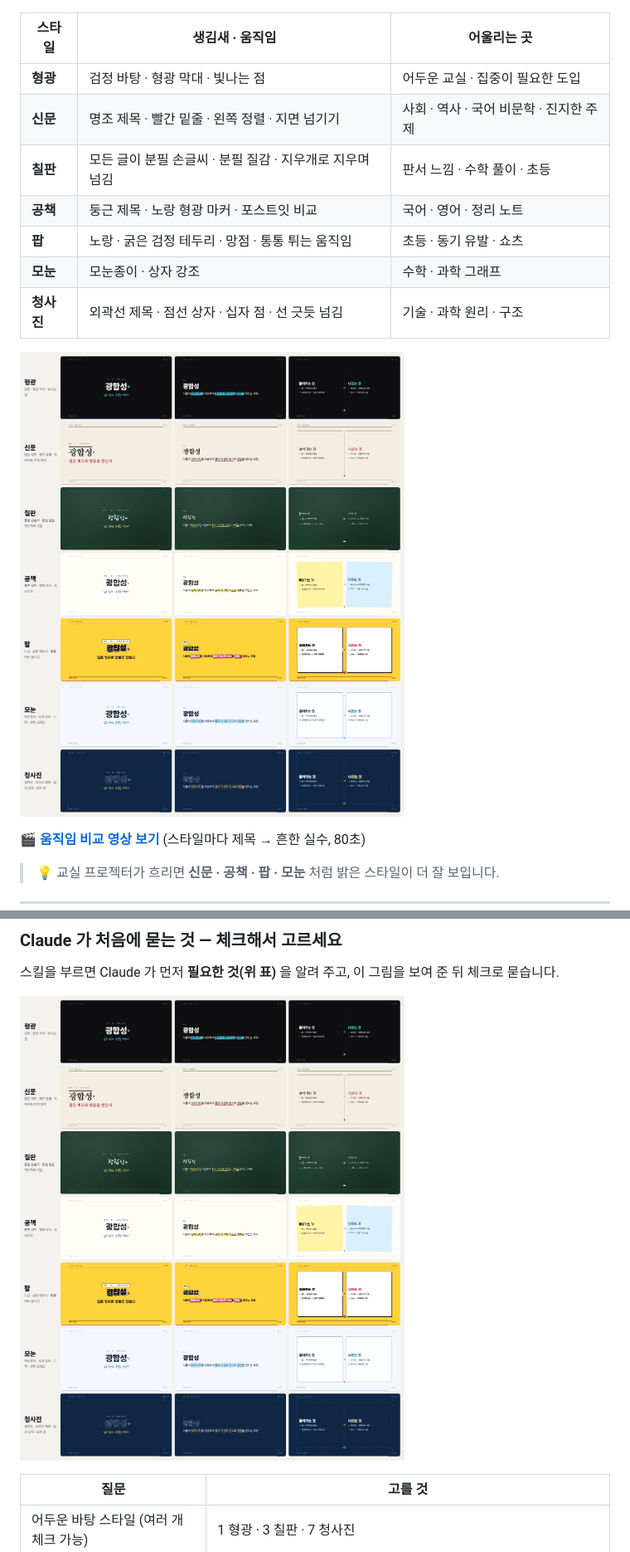
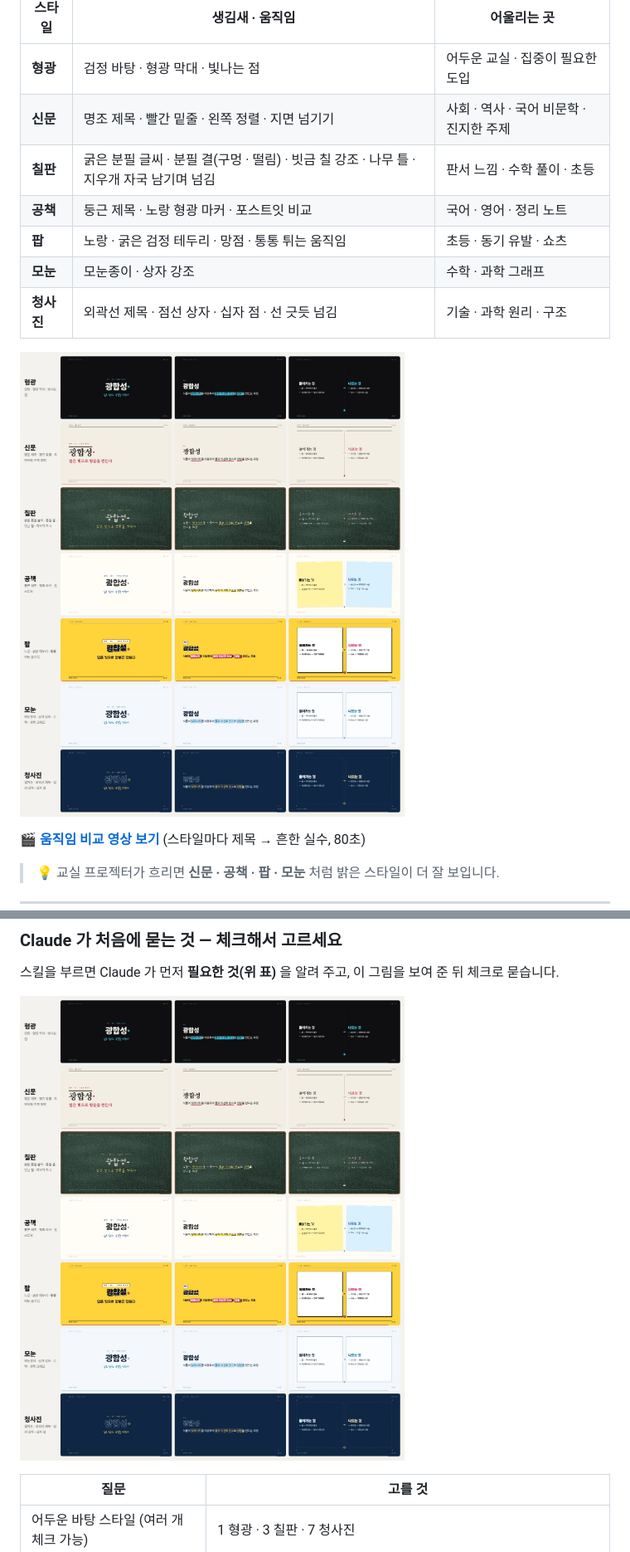
Before and after one commit to shineonyou1274/peace-graphics, a Markdown page: docs/시작하기.md, 2 parts joined by grey strips. Shown at 83% size. GitHub-like rendering; pictures changed too: docs/img/스타일7가지.jpg.

```diff
--- a/docs/시작하기.md
+++ b/docs/시작하기.md
@@ -87,7 +87,7 @@
 |---|---|---|
 | **형광** | 검정 바탕 · 형광 막대 · 빛나는 점 | 어두운 교실 · 집중이 필요한 도입 |
 | **신문** | 명조 제목 · 빨간 밑줄 · 왼쪽 정렬 · 지면 넘기기 | 사회 · 역사 · 국어 비문학 · 진지한 주제 |
-| **칠판** | 모든 글이 분필 손글씨 · 분필 질감 · 지우개로 지우며 넘김 | 판서 느낌 · 수학 풀이 · 초등 |
+| **칠판** | 굵은 분필 글씨 · 분필 결(구멍 · 떨림) · 빗금 칠 강조 · 나무 틀 · 지우개 자국 남기며 넘김 | 판서 느낌 · 수학 풀이 · 초등 |
 | **공책** | 둥근 제목 · 노랑 형광 마커 · 포스트잇 비교 | 국어 · 영어 · 정리 노트 |
 | **팝** | 노랑 · 굵은 검정 테두리 · 망점 · 통통 튀는 움직임 | 초등 · 동기 유발 · 쇼츠 |
 | **모눈** | 모눈종이 · 상자 강조 | 수학 · 과학 그래프 |
```
Also changed, not shown: NOTICE.md (+1 -1 lines), skills/peace-class/SKILL.md (+2 -2 lines), docs/img/칠판.jpg (added), 9 other files.
